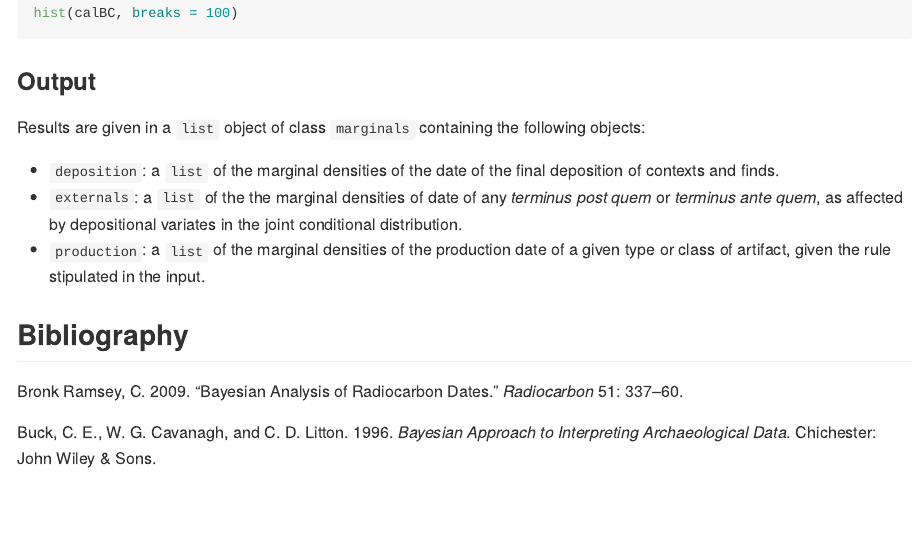
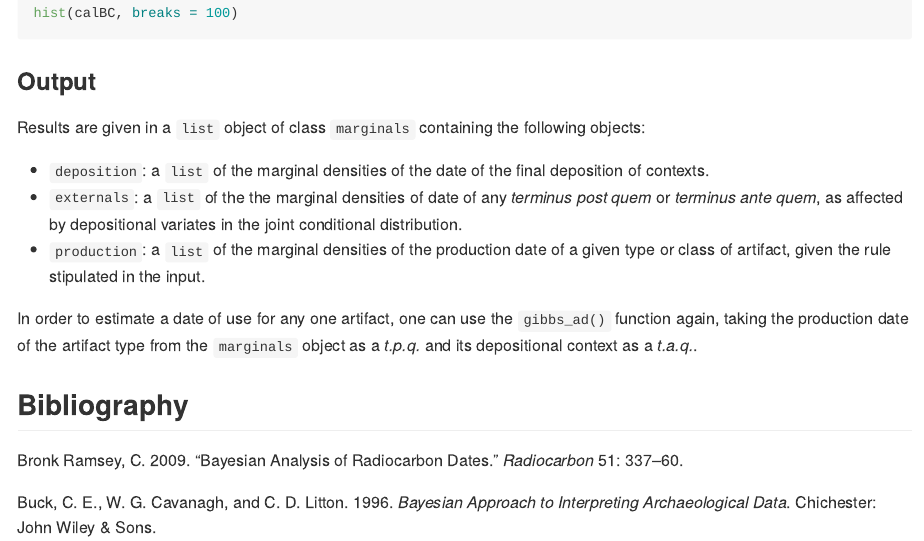
Before and after one commit to scollinselliott/eratosthenes, an R Markdown document (README.Rmd): the page in a window 1100 px wide, from 2630 px down. The pictures show the output file README.md that the author committed with the source, drawn offline in the style of GitHub.

Commit message:
README edit

```diff
--- a/README.Rmd
+++ b/README.Rmd
@@ -104,8 +104,10 @@ hist(calBC, breaks = 100)
 
 Results are given in a `list` object of class `marginals` containing the following objects:
 
-* `deposition`: a `list` of the marginal densities of the date of the final deposition of contexts and finds.
+* `deposition`: a `list` of the marginal densities of the date of the final deposition of contexts.
 * `externals`: a `list` of the the marginal densities of date of any _terminus post quem_ or _terminus ante quem_, as affected by depositional variates in the joint conditional distribution.
 * `production`: a `list` of the marginal densities of the production date of a given type or class of artifact, given the rule stipulated in the input.
 
+In order to estimate a date of use for any one artifact, one can use the `gibbs_ad()` function again, taking the production date of the artifact type from the `marginals` object as a _t.p.q._ and its depositional context as a _t.a.q._.
+
 ## Bibliography
```
Also changed, not shown: README.md.
